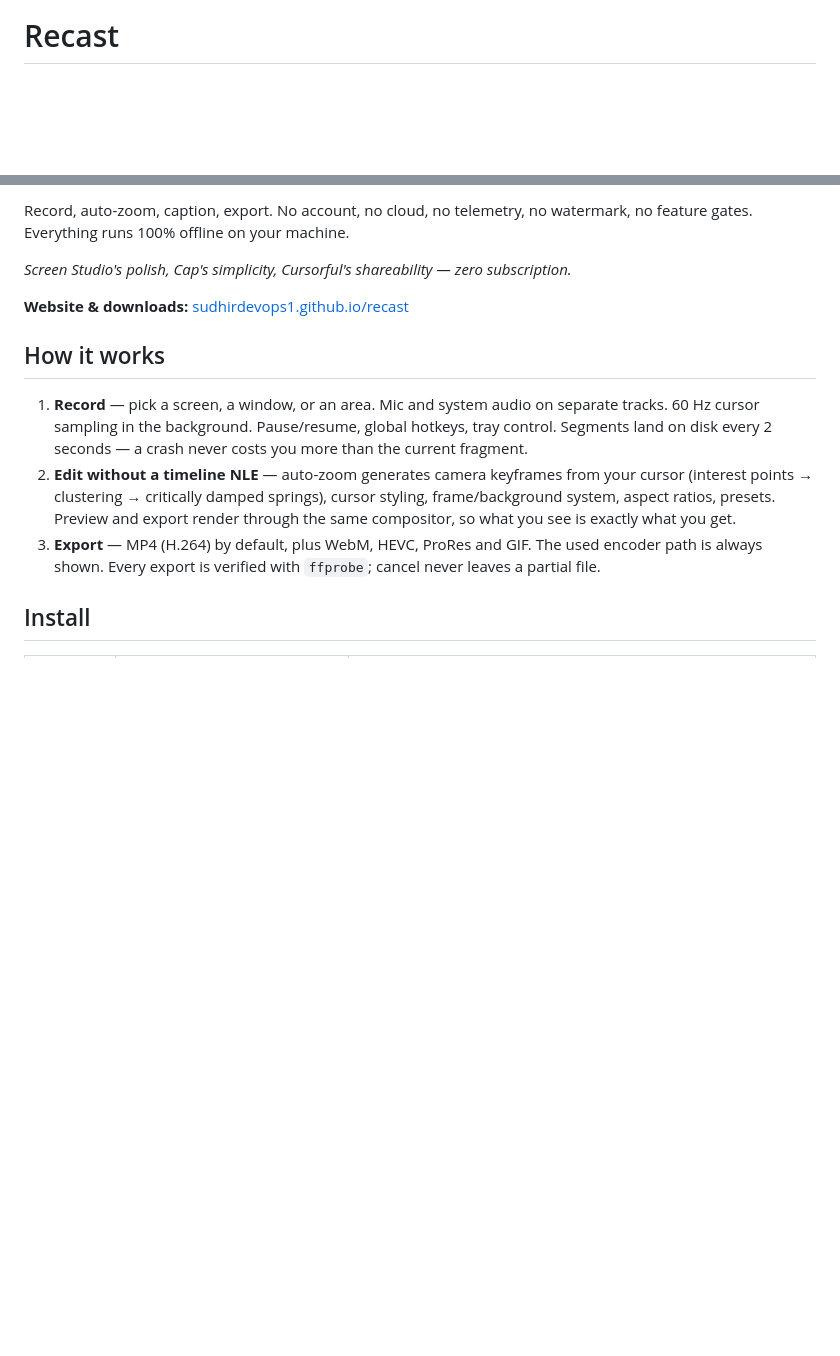
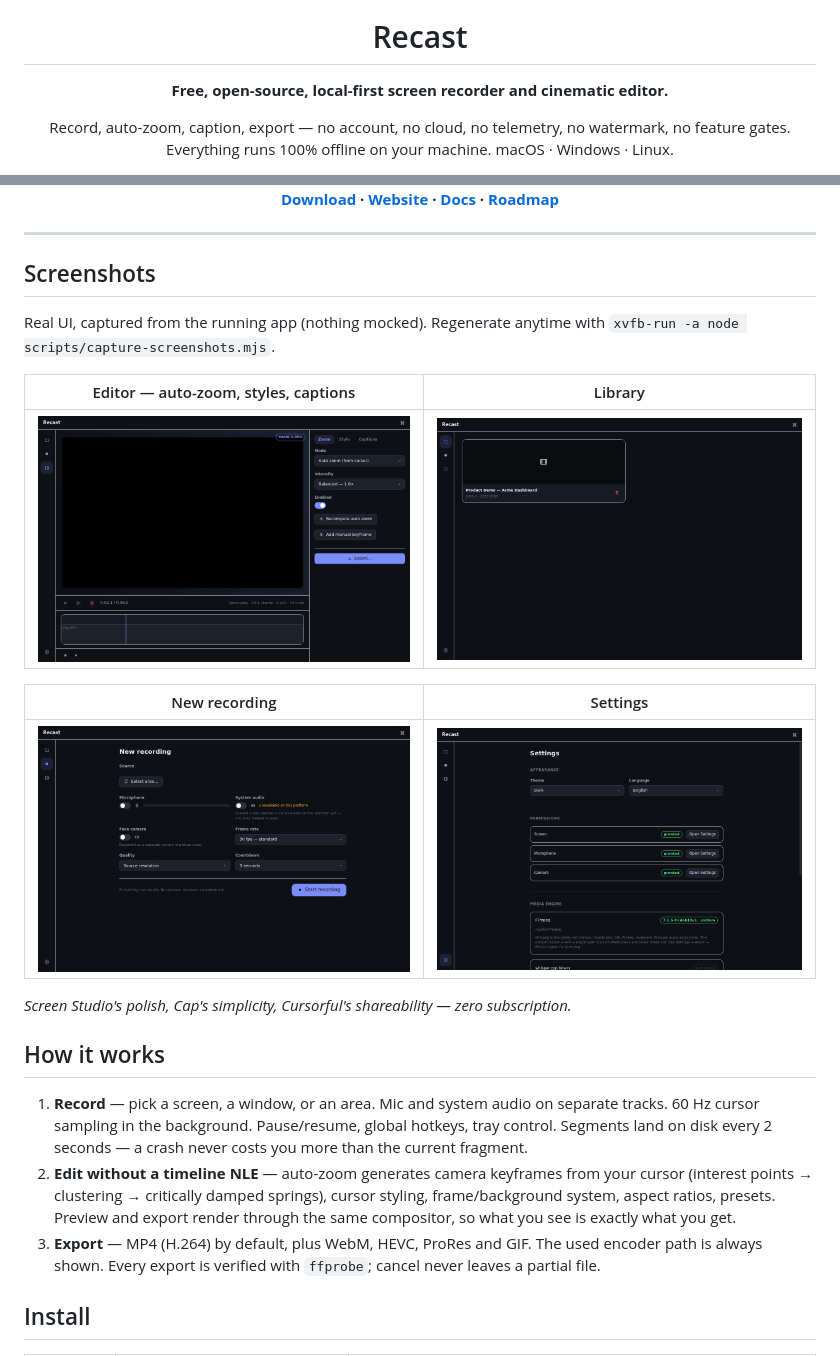
Before and after one commit to SudhirDevOps1/recast, a Markdown page: README.md, 2 parts joined by grey strips. Drawn GitHub-style; pictures changed too: docs/screenshots/editor.png (added), docs/screenshots/library.png (added), docs/screenshots/record.png (added); blank space fills up the shorter version.

Commit message:
docs: production-grade README — logo, hero card, real app screenshots (library/editor/record/settings) + capture script

```diff
--- a/README.md
+++ b/README.md
@@ -1,4 +5,9 @@
 # Recast
+
+**Free, open-source, local-first screen recorder and cinematic editor.**
+
+Record, auto-zoom, caption, export — no account, no cloud, no telemetry, no watermark, no feature gates.
+Everything runs 100% offline on your machine. macOS · Windows · Linux.
 
 [![CI](https://github.com/SudhirDevOps1/recast/actions/workflows/ci.yml/badge.svg)](https://github.com/SudhirDevOps1/recast/actions/workflows/ci.yml)
 [![Nightly installers](https://github.com/SudhirDevOps1/recast/actions/workflows/build.yml/badge.svg)](https://github.com/SudhirDevOps1/recast/actions/workflows/build.yml)
@@ -10,9 +20,24 @@
 
-Record, auto-zoom, caption, export. No account, no cloud, no telemetry, no watermark, no feature gates. Everything runs 100% offline on your machine.
+**[Download](#install) · [Website](https://sudhirdevops1.github.io/recast/) · [Docs](#docs) · [Roadmap](docs/roadmap.md)**
+
+</div>
+
+---
+
+## Screenshots
+
+Real UI, captured from the running app (nothing mocked). Regenerate anytime with
+`xvfb-run -a node scripts/capture-screenshots.mjs`.
+
+| Editor — auto-zoom, styles, captions | Library |
+|---|---|
+| ![Editor](docs/screenshots/editor.png) | ![Library](docs/screenshots/library.png) |
+
+| New recording | Settings |
+|---|---|
+| ![Record](docs/screenshots/record.png) | ![Settings](docs/screenshots/settings.png) |
 
 *Screen Studio's polish, Cap's simplicity, Cursorful's shareability — zero subscription.*
-
-**Website & downloads:** [sudhirdevops1.github.io/recast](https://sudhirdevops1.github.io/recast/)
 
 ## How it works
 
```
Also changed, not shown: other parts of README.md (+6 -1 lines), 1 other file.
